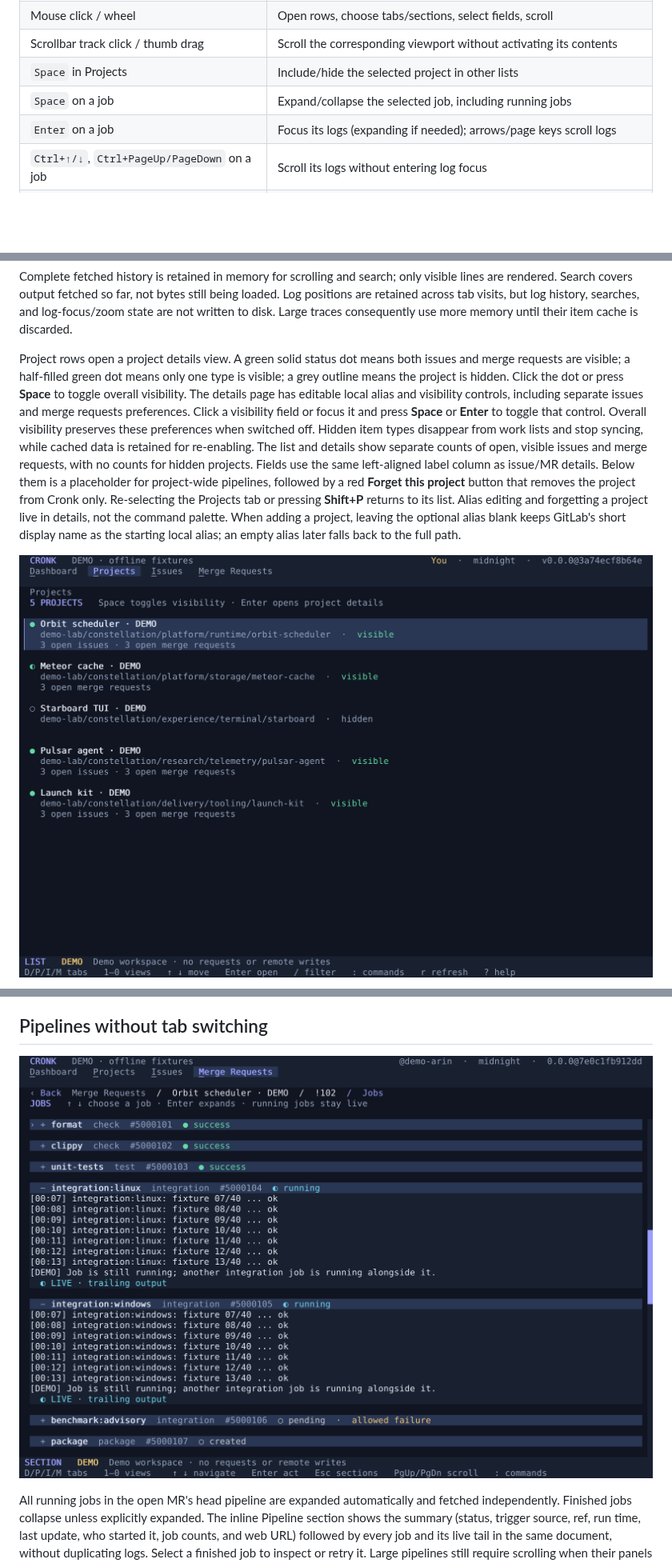
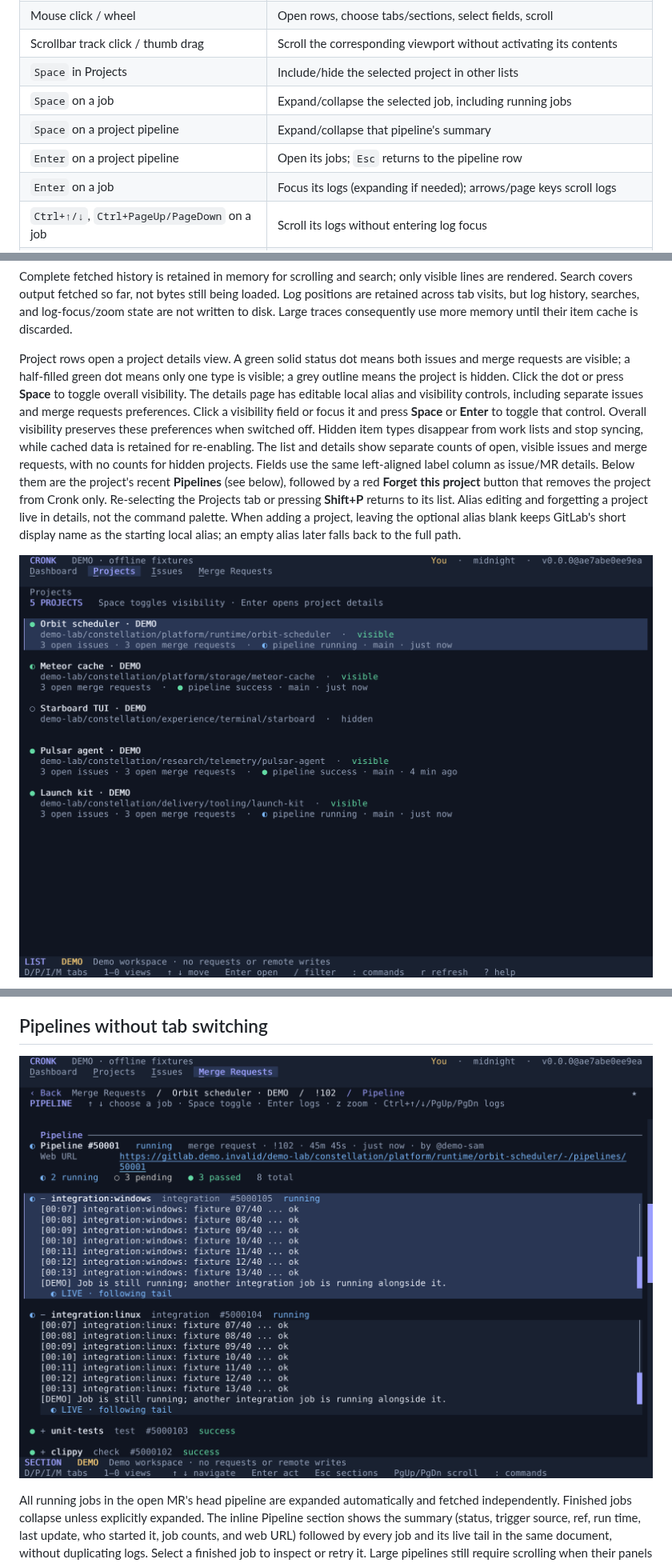
Before and after one commit to maurice/cronk, a Markdown page: README.md, 3 parts joined by grey strips. Shown at 80% size. Rendered like a GitHub page; pictures changed too: docs/jobs.png, docs/projects.png; blank space fills up the shorter version.

Commit message:
Test project pipelines, document the feature and refresh demo captures

```diff
--- a/README.md
+++ b/README.md
@@ -86,6 +86,8 @@ The bundle supplements (does not replace) system trust roots and is read when th
 | Scrollbar track click / thumb drag | Scroll the corresponding viewport without activating its contents |
 | `Space` in Projects | Include/hide the selected project in other lists |
 | `Space` on a job | Expand/collapse the selected job, including running jobs |
+| `Space` on a project pipeline | Expand/collapse that pipeline's summary |
+| `Enter` on a project pipeline | Open its jobs; `Esc` returns to the pipeline row |
 | `Enter` on a job | Focus its logs (expanding if needed); arrows/page keys scroll logs |
 | `Ctrl+↑/↓`, `Ctrl+PageUp/PageDown` on a job | Scroll its logs without entering log focus |
 | `z` on a job / in its logs | Toggle zoom directly; mouse wheel and draggable scrollbar scroll zoomed logs |
@@ -132,7 +134,7 @@ Log rendering preserves ANSI SGR colors (standard/bright, 256-color, and truecol
 
 Complete fetched history is retained in memory for scrolling and search; only visible lines are rendered. Search covers output fetched so far, not bytes still being loaded. Log positions are retained across tab visits, but log history, searches, and log-focus/zoom state are not written to disk. Large traces consequently use more memory until their item cache is discarded.
 
-Project rows open a project details view. A green solid status dot means both issues and merge requests are visible; a half-filled green dot means only one type is visible; a grey outline means the project is hidden. Click the dot or press **Space** to toggle overall visibility. The details page has editable local alias and visibility controls, including separate issues and merge requests preferences. Click a visibility field or focus it and press **Space** or **Enter** to toggle that control. Overall visibility preserves these preferences when switched off. Hidden item types disappear from work lists and stop syncing, while cached data is retained for re-enabling. The list and details show separate counts of open, visible issues and merge requests, with no counts for hidden projects. Fields use the same left-aligned label column as issue/MR details. Below them is a placeholder for project-wide pipelines, followed by a red **Forget this project** button that removes the project from Cronk only. Re-selecting the Projects tab or pressing **Shift+P** returns to its list. Alias editing and forgetting a project live in details, not the command palette. When adding a project, leaving the optional alias blank keeps GitLab's short display name as the starting local alias; an empty alias later falls back to the full path.
+Project rows open a project details view. A green solid status dot means both issues and merge requests are visible; a half-filled green dot means only one type is visible; a grey outline means the project is hidden. Click the dot or press **Space** to toggle overall visibility. The details page has editable local alias and visibility controls, including separate issues and merge requests preferences. Click a visibility field or focus it and press **Space** or **Enter** to toggle that control. Overall visibility preserves these preferences when switched off. Hidden item types disappear from work lists and stop syncing, while cached data is retained for re-enabling. The list and details show separate counts of open, visible issues and merge requests, with no counts for hidden projects. Fields use the same left-aligned label column as issue/MR details. Below them are the project's recent **Pipelines** (see below), followed by a red **Forget this project** button that removes the project from Cronk only. Re-selecting the Projects tab or pressing **Shift+P** returns to its list. Alias editing and forgetting a project live in details, not the command palette. When adding a project, leaving the optional alias blank keeps GitLab's short display name as the starting local alias; an empty alias later falls back to the full path.
 
 ![Projects with full, partial, and hidden visibility](docs/projects.png)
 
```
Also changed, not shown: other parts of README.md (+12 -1 lines), docs/pipelines.md (+12 -1 lines), docs/project-details.png, docs/project-pipeline-jobs.png (added), docs/project-pipelines.png (added), 6 other files.
